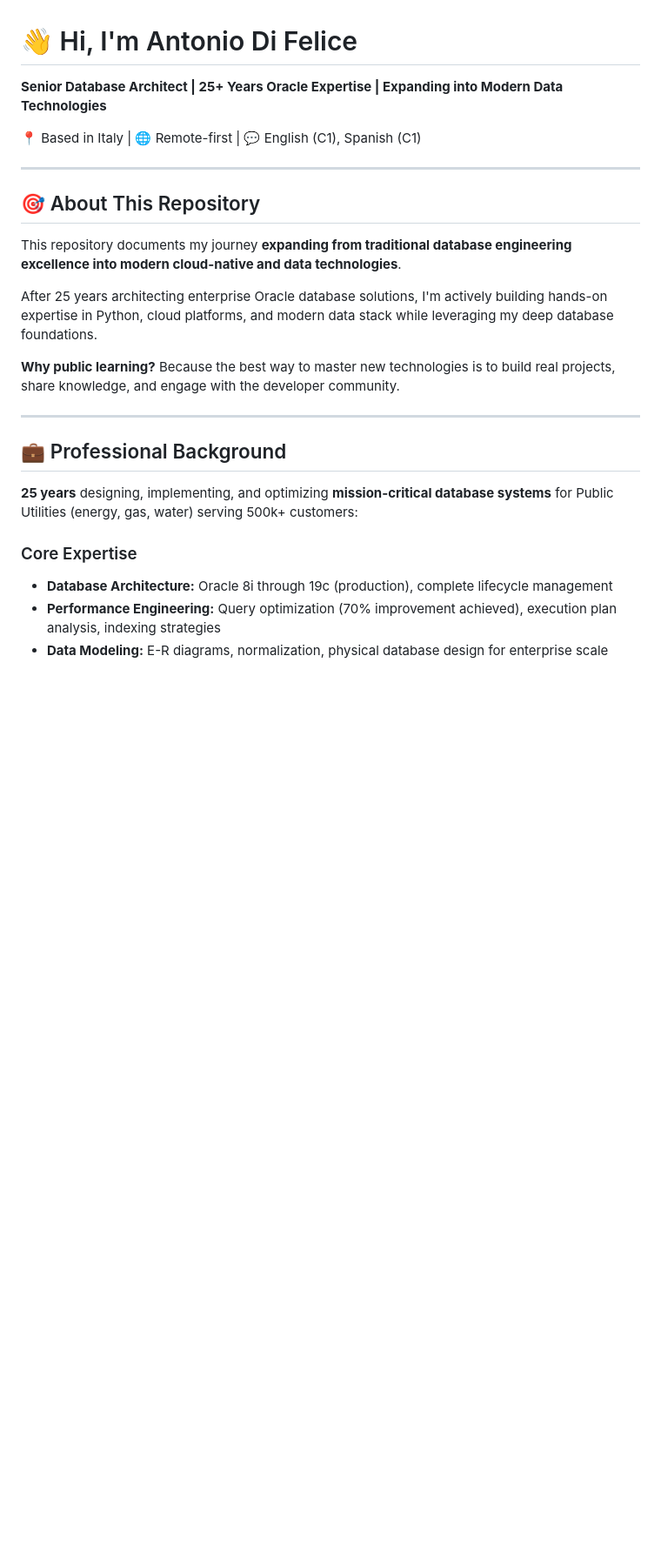
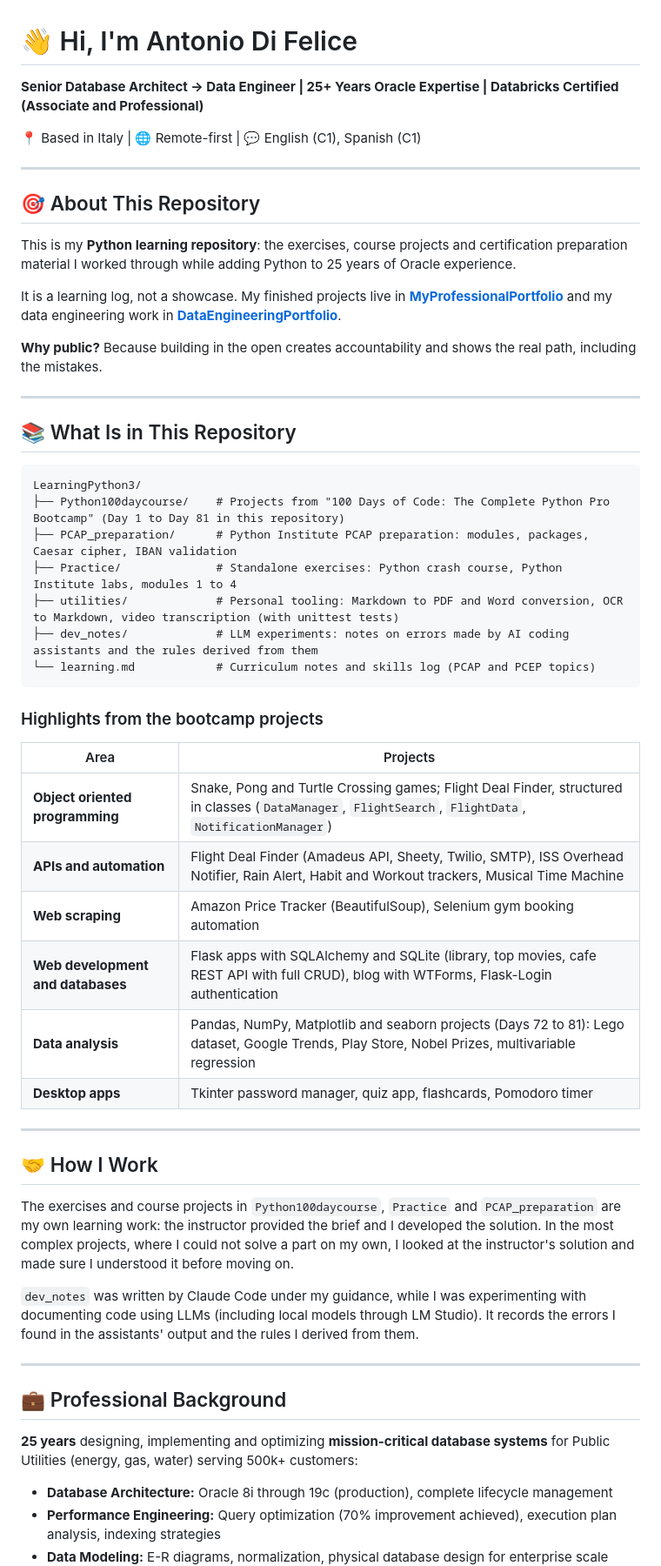
Before and after one commit to Antdfl/LearningPython3, a Markdown page: README.md, the part around one of its changes. Shown at 87% size. Drawn GitHub-style; blank space fills up the shorter version.

````diff
--- a/README.md
+++ b/README.md
@@ -1,6 +1,6 @@
 # 👋 Hi, I'm Antonio Di Felice
 
-**Senior Database Architect | 25+ Years Oracle Expertise | Expanding into Modern Data Technologies**
+**Senior Database Architect → Data Engineer | 25+ Years Oracle Expertise | Databricks Certified (Associate and Professional)**
 
 📍 Based in Italy | 🌐 Remote-first | 💬 English (C1), Spanish (C1)
 
@@ -8,19 +8,51 @@
 
 ## 🎯 About This Repository
 
-This repository documents my journey **expanding from traditional database engineering excellence into modern cloud-native and data technologies**.
+This is my **Python learning repository**: the exercises, course projects and certification preparation material I worked through while adding Python to 25 years of Oracle experience.
 
-After 25 years architecting enterprise Oracle database solutions, I'm actively building hands-on expertise in Python, cloud platforms, and modern data stack while leveraging my deep database foundations.
+It is a learning log, not a showcase. My finished projects live in **[MyProfessionalPortfolio](https://github.com/Antdfl/MyProfessionalPortfolio)** and my data engineering work in **[DataEngineeringPortfolio](https://github.com/Antdfl/DataEngineeringPortfolio)**.
 
-**Why public learning?** Because the best way to master new technologies is to build real projects, share knowledge, and engage with the developer community.
+**Why public?** Because building in the open creates accountability and shows the real path, including the mistakes.
+
+---
+
+## 📚 What Is in This Repository
+
+```
+LearningPython3/
+├── Python100daycourse/    # Projects from "100 Days of Code: The Complete Python Pro Bootcamp" (Day 1 to Day 81 in this repository)
+├── PCAP_preparation/      # Python Institute PCAP preparation: modules, packages, Caesar cipher, IBAN validation
+├── Practice/              # Standalone exercises: Python crash course, Python Institute labs, modules 1 to 4
+├── utilities/             # Personal tooling: Markdown to PDF and Word conversion, OCR to Markdown, video transcription (with unittest tests)
+├── dev_notes/             # LLM experiments: notes on errors made by AI coding assistants and the rules derived from them
+└── learning.md            # Curriculum notes and skills log (PCAP and PCEP topics)
+```
+
+### Highlights from the bootcamp projects
+
+| Area | Projects |
+|---|---|
+| **Object oriented programming** | Snake, Pong and Turtle Crossing games; Flight Deal Finder, structured in classes (`DataManager`, `FlightSearch`, `FlightData`, `NotificationManager`) |
+| **APIs and automation** | Flight Deal Finder (Amadeus API, Sheety, Twilio, SMTP), ISS Overhead Notifier, Rain Alert, Habit and Workout trackers, Musical Time Machine |
+| **Web scraping** | Amazon Price Tracker (BeautifulSoup), Selenium gym booking automation |
+| **Web development and databases** | Flask apps with SQLAlchemy and SQLite (library, top movies, cafe REST API with full CRUD), blog with WTForms, Flask-Login authentication |
+| **Data analysis** | Pandas, NumPy, Matplotlib and seaborn projects (Days 72 to 81): Lego dataset, Google Trends, Play Store, Nobel Prizes, multivariable regression |
+| **Desktop apps** | Tkinter password manager, quiz app, flashcards, Pomodoro timer |
+
+---
+
+## 🤝 How I Work
+
+The exercises and course projects in `Python100daycourse`, `Practice` and `PCAP_preparation` are my own learning work: the instructor provided the brief and I developed the solution. In the most complex projects, where I could not solve a part on my own, I looked at the instructor's solution and made sure I understood it before moving on.
+
+`dev_notes` was written by Claude Code under my guidance, while I was experimenting with documenting code using LLMs (including local models through LM Studio). It records the errors I found in the assistants' output and the rules I derived from them.
 
 ---
 
 ## 💼 Professional Background
 
-**25 years** designing, implementing, and optimizing **mission-critical database systems** for Public Utilities (energy, gas, water) serving 500k+ customers:
+**25 years** designing, implementing and optimizing **mission-critical database systems** for Public Utilities (energy, gas, water) serving 500k+ customers:
 
-### Core Expertise
 - **Database Architecture:** Oracle 8i through 19c (production), complete lifecycle management
 - **Performance Engineering:** Query optimization (70% improvement achieved), execution plan analysis, indexing strategies
 - **Data Modeling:** E-R diagrams, normalization, physical database design for enterprise scale
````
Also changed, not shown: other parts of README.md (+26 -158 lines).
